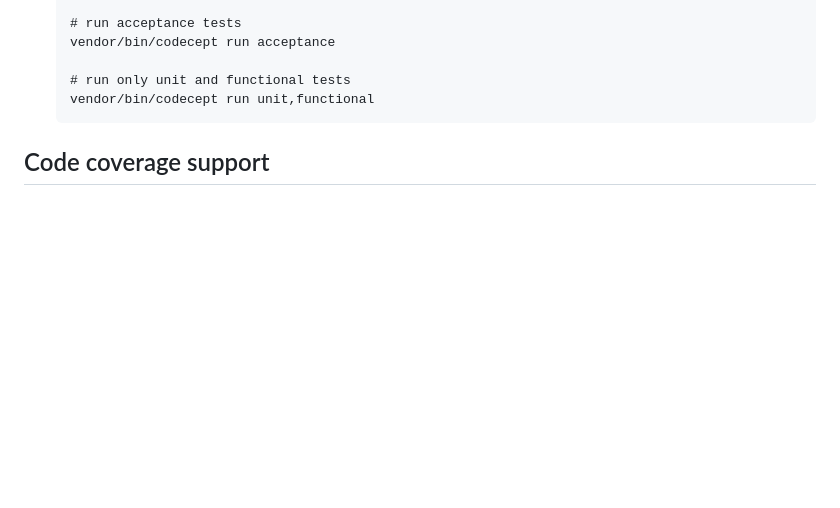
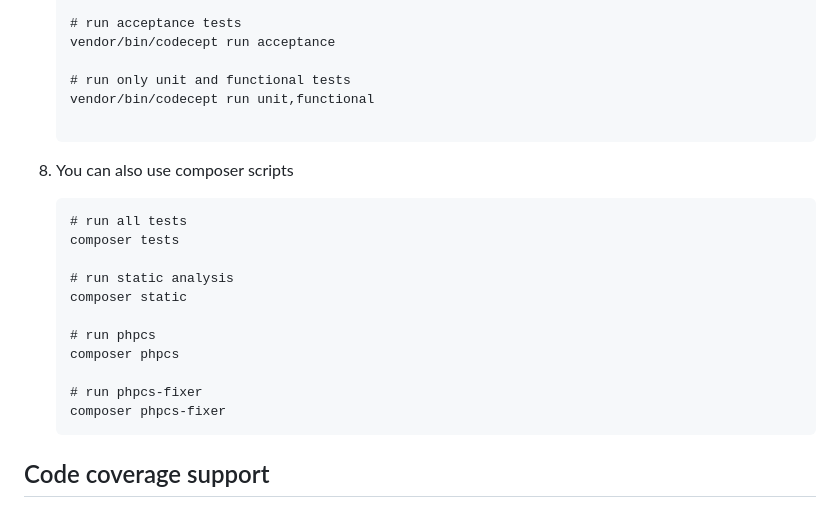
Before and after one commit to yiisoft/yii2-app-basic, a Markdown page: README.md, the part around the change. GitHub-like rendering; blank space fills up the shorter version.

Commit message:
Add composer scripts for running tests and static analysis in `README.md`.

````diff
--- a/README.md
+++ b/README.md
@@ -216,6 +216,21 @@ To execute acceptance tests do the following:
 
    # run only unit and functional tests
    vendor/bin/codecept run unit,functional
+
+8. You can also use composer scripts
+
+   ```
+   # run all tests
+   composer tests
+
+   # run static analysis
+   composer static
+
+   # run phpcs
+   composer phpcs
+
+   # run phpcs-fixer
+   composer phpcs-fixer
    ```
 
 ## Code coverage support
````
